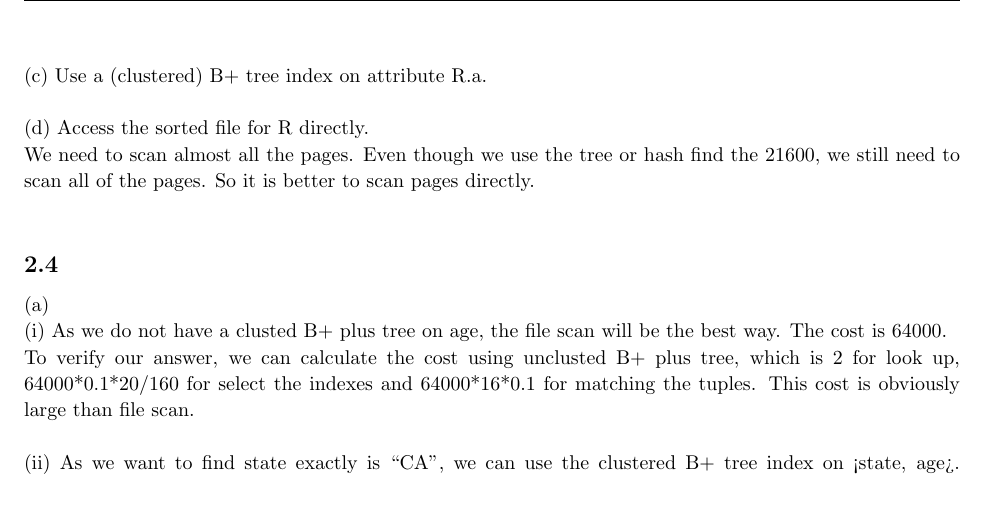
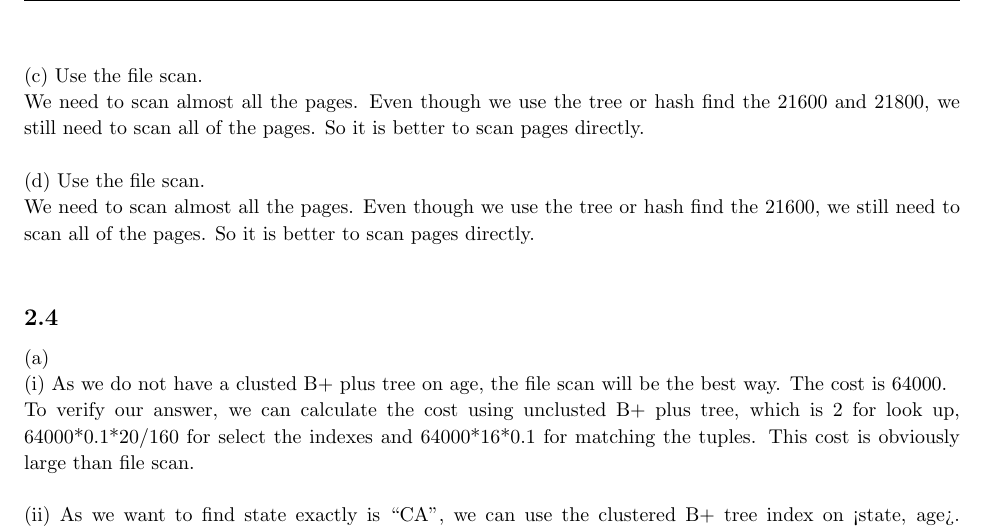
Before and after one commit to zhaodiyang/database-hw, a LaTeX document (a2/5320_hw2.tex): part of page 3 of 3, cut at the place of the change, the shorter picture padded with empty space. Compiled offline with pdfLaTeX.

Commit message:
modified a question

```diff
--- a/a2/5320_hw2.tex
+++ b/a2/5320_hw2.tex
@@ -257,9 +257,10 @@ We only need to find a range, so we do not want to scan the whole file. Hash is
 (b) Use a linear hashed index on attribute R.a.\\
 We only need to find one pages, so it is easiest way to directly hash it and get the page we want.\\
 \\
-(c) Use a (clustered) B+ tree index on attribute R.a.\\
+(c) Use the file scan.\\
+We need to scan almost all the pages. Even though we use the tree or hash find the 21600 and 21800, we still need to scan all of the pages. So it is better to scan pages directly.\\
 \\
-(d) Access the sorted file for R directly.\\
+(d) Use the file scan.\\
 We need to scan almost all the pages. Even though we use the tree or hash find the 21600, we still need to scan all of the pages. So it is better to scan pages directly.\\
 \end{subsection}
 
```
